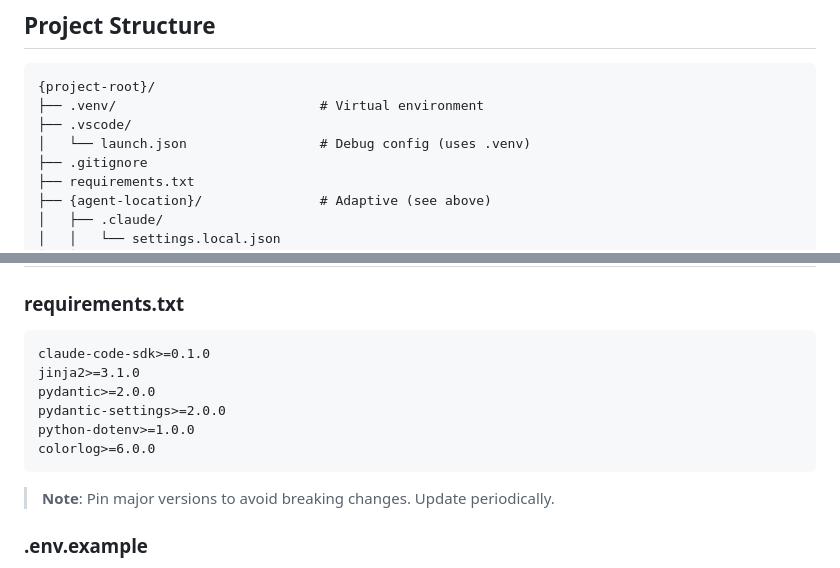
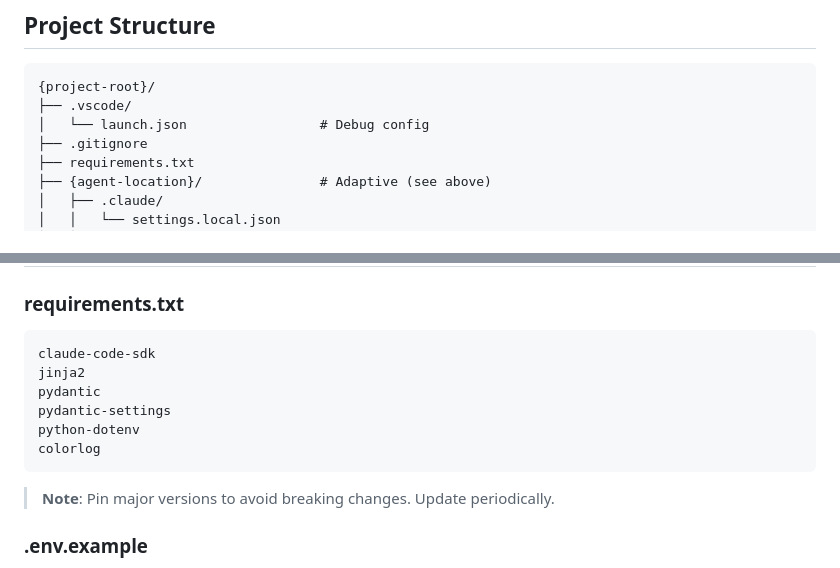
Before and after one commit to extractumio/extractum-skills, a Markdown page: general-purpose/create-claude-agent/SKILL.md, 2 parts joined by grey strips. GitHub-like rendering.

````diff
--- a/general-purpose/create-claude-agent/SKILL.md
+++ b/general-purpose/create-claude-agent/SKILL.md
@@ -185,9 +73,8 @@ fi
 
 ```
 {project-root}/
-├── .venv/                          # Virtual environment
 ├── .vscode/
-│   └── launch.json                 # Debug config (uses .venv)
+│   └── launch.json                 # Debug config
 ├── .gitignore
 ├── requirements.txt
 ├── {agent-location}/               # Adaptive (see above)
@@ -213,12 +100,12 @@ fi
 ### requirements.txt
 
 ```txt
-claude-code-sdk>=0.1.0
-jinja2>=3.1.0
-pydantic>=2.0.0
-pydantic-settings>=2.0.0
-python-dotenv>=1.0.0
-colorlog>=6.0.0
+claude-code-sdk
+jinja2
+pydantic
+pydantic-settings
+python-dotenv
+colorlog
 ```
 
 > **Note**: Pin major versions to avoid breaking changes. Update periodically.
````
Also changed, not shown: other parts of general-purpose/create-claude-agent/SKILL.md (+20 -132 lines).
